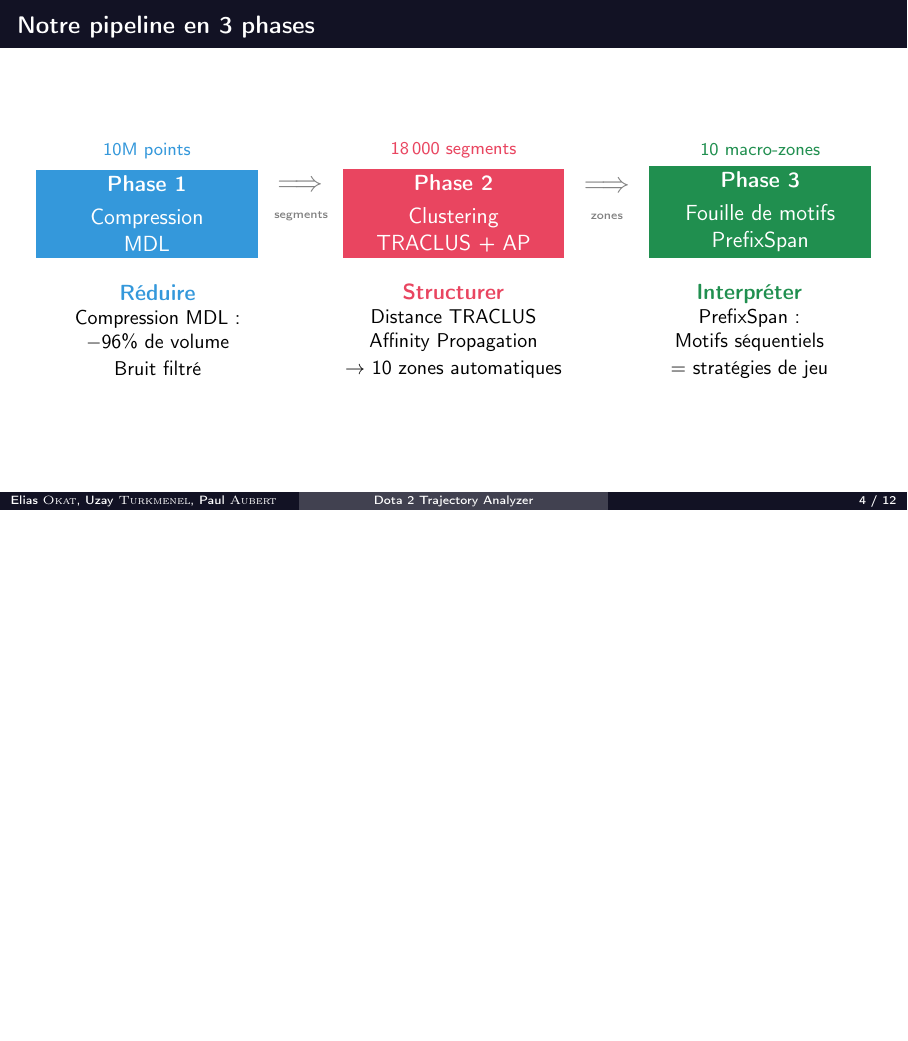
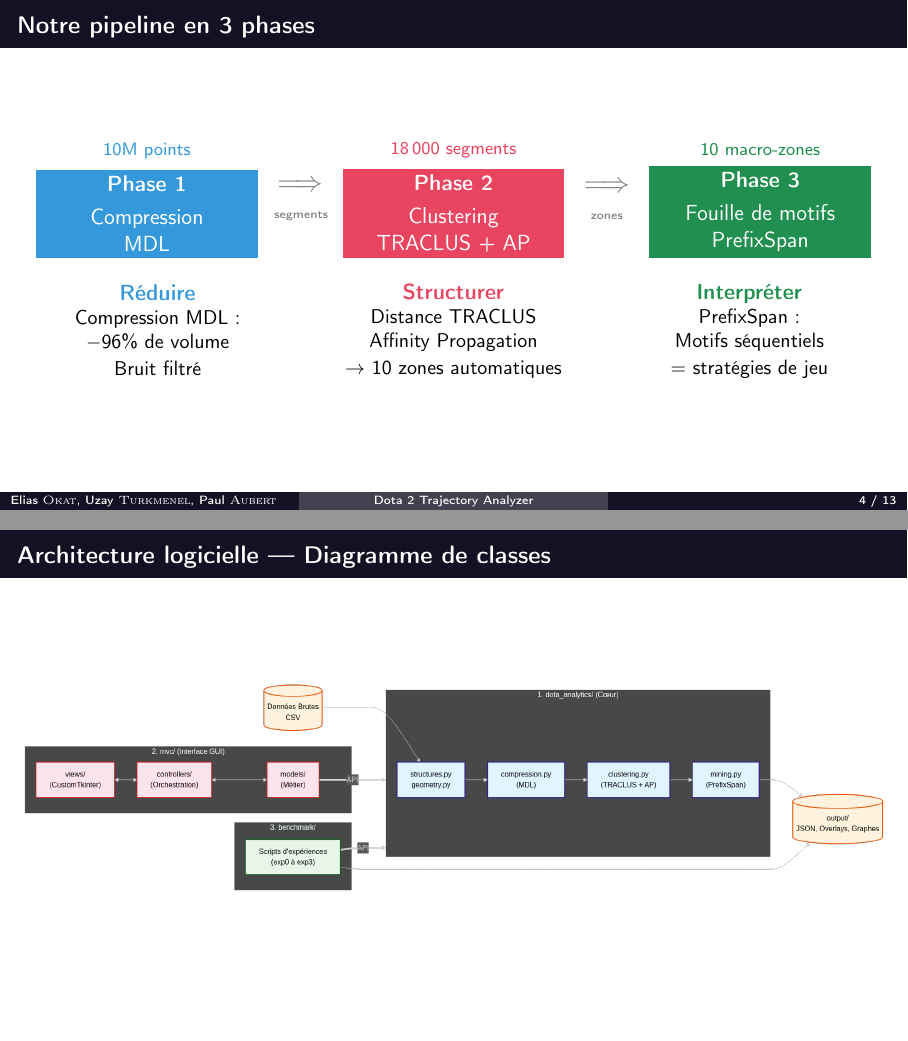
Before and after one commit to issoudelache/analyse-trajectoires-dota2, LaTeX slides (rapport_analyse_trajectoire_Dota_2/diapo.tex): page 4 of 12 before the commit and pages 4 and 5 of 13 after it, the two joined at a grey line, the shorter picture padded with empty space. Compiled offline with pdfLaTeX.

Commit message:
ajout du diagramme dans le diapo

```diff
--- a/rapport_analyse_trajectoire_Dota_2/diapo.tex
+++ b/rapport_analyse_trajectoire_Dota_2/diapo.tex
@@ -53,7 +53,7 @@
 \subtitle{Compression MDL de trajectoires spatio-temporelles}
 \author{Elias \textsc{Okat} \and Uzay \textsc{Turkmenel} \and Paul \textsc{Aubert}}
 \institute{Université de Caen Normandie — L3 Informatique}
-\date{Projet 2 — 2024-2025}
+\date{Projet 2 — 2025-2026}
 
 \begin{document}
 
@@ -200,6 +200,12 @@
 \end{column}
 \end{columns}
 
+\end{frame}
+
+% --- SLIDE : Diagramme de classes ---
+\begin{frame}[plain]{Architecture logicielle — Diagramme de classes}
+\centering
+\includegraphics[width=\textwidth, height=0.88\textheight, keepaspectratio]{img/diagramme_architech.jpg}
 \end{frame}
 
 % ============================================================================
```
Also changed, not shown: rapport_analyse_trajectoire_Dota_2/rapport.tex (+1 -1 lines).
